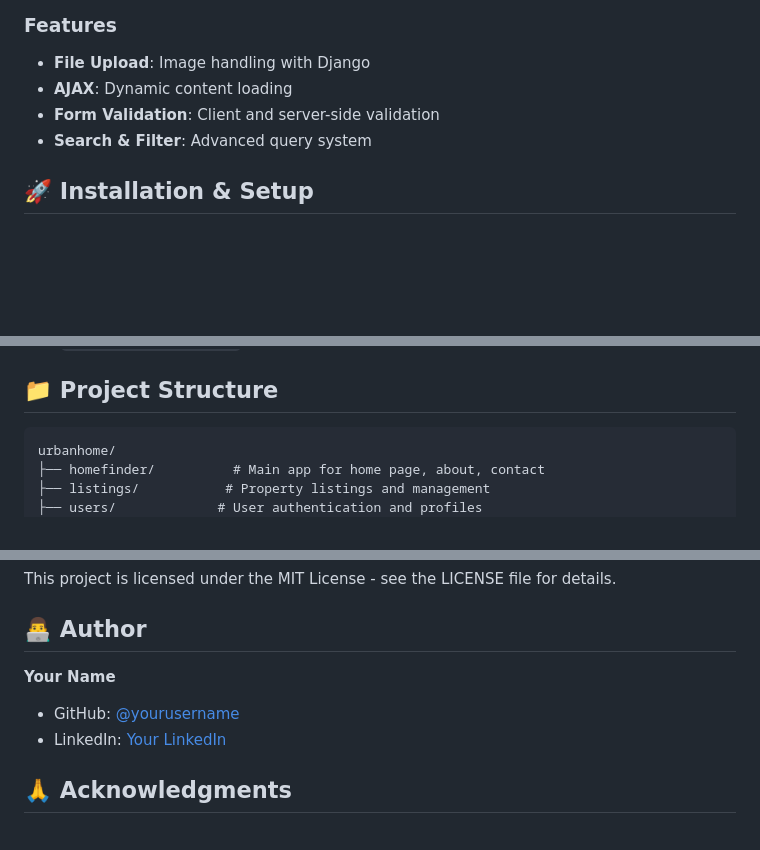
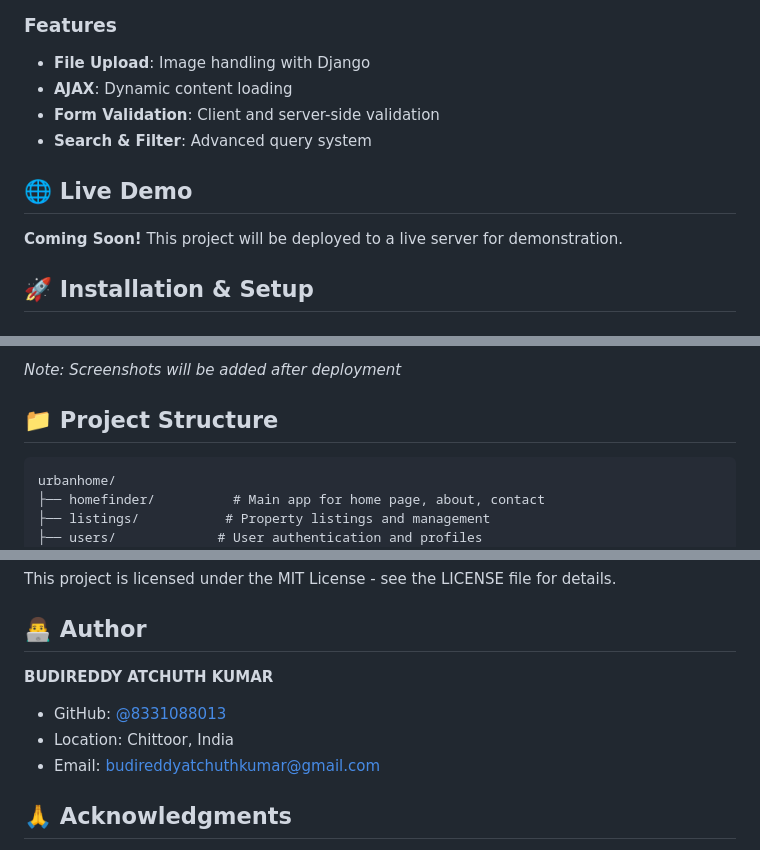
Before and after one commit to 8331088013/urbanhome, a Markdown page: README.md, 3 parts joined by grey strips. GitHub-like rendering; blank space fills up the shorter version.

Commit message:
Update README with author info and screenshots section

```diff
--- a/README.md
+++ b/README.md
@@ -49,6 +49,10 @@ A full-stack Django web application for buying, selling, and renting properties.
 - **Form Validation**: Client and server-side validation
 - **Search & Filter**: Advanced query system
 
+## 🌐 Live Demo
+
+**Coming Soon!** This project will be deployed to a live server for demonstration.
+
 ## 🚀 Installation & Setup
 
 ### Prerequisites
@@ -95,3 +114,4 @@ Visit `http://127.0.0.1:8000/` to see the application.
+*Note: Screenshots will be added after deployment*
 
 ## 📁 Project Structure
 
@@ -184,9 +204,10 @@ This project is licensed under the MIT License - see the LICENSE file for detail
 
 ## 👨‍💻 Author
 
-**Your Name**
-- GitHub: [@yourusername](https://github.com/yourusername)
-- LinkedIn: [Your LinkedIn](https://linkedin.com/in/yourprofile)
+**BUDIREDDY ATCHUTH KUMAR**
+- GitHub: [@8331088013](https://github.com/8331088013)
+- Location: Chittoor, India
+- Email: budireddyatchuthkumar@gmail.com
 
 ## 🙏 Acknowledgments
 
```
Also changed, not shown: other parts of README.md (+15 -0 lines).
